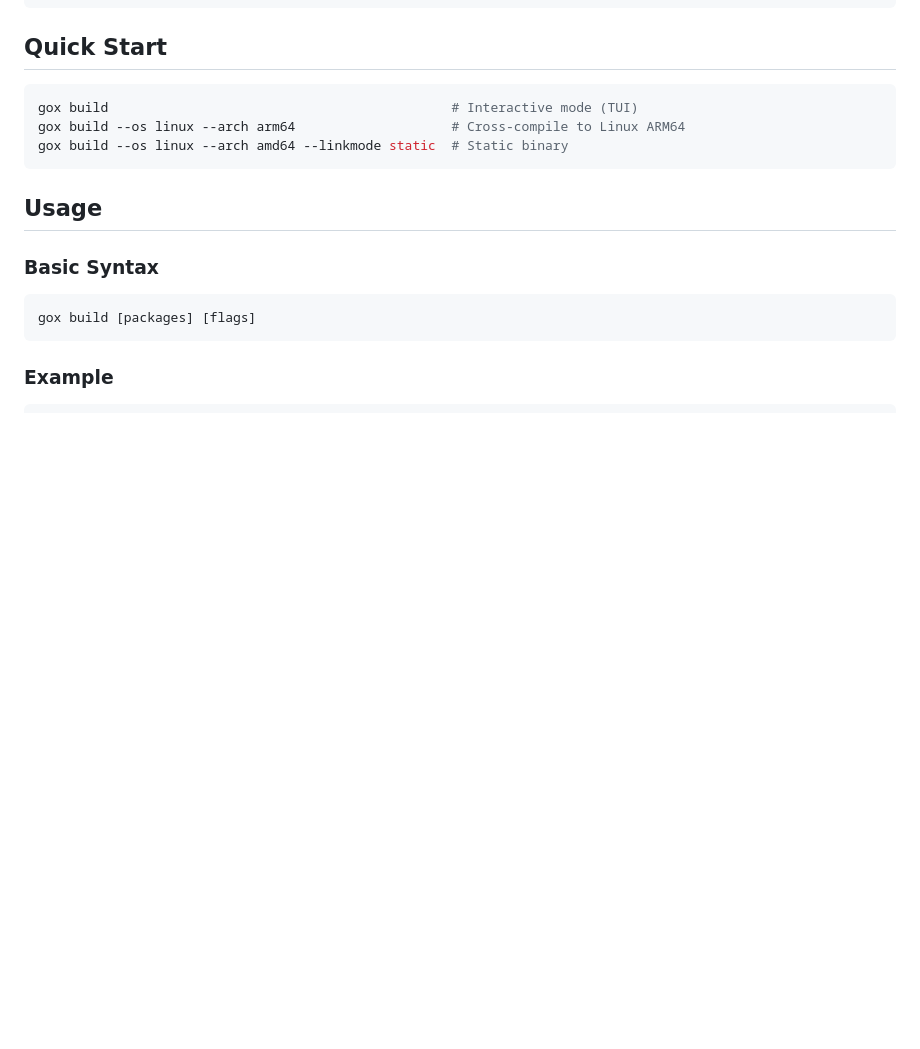
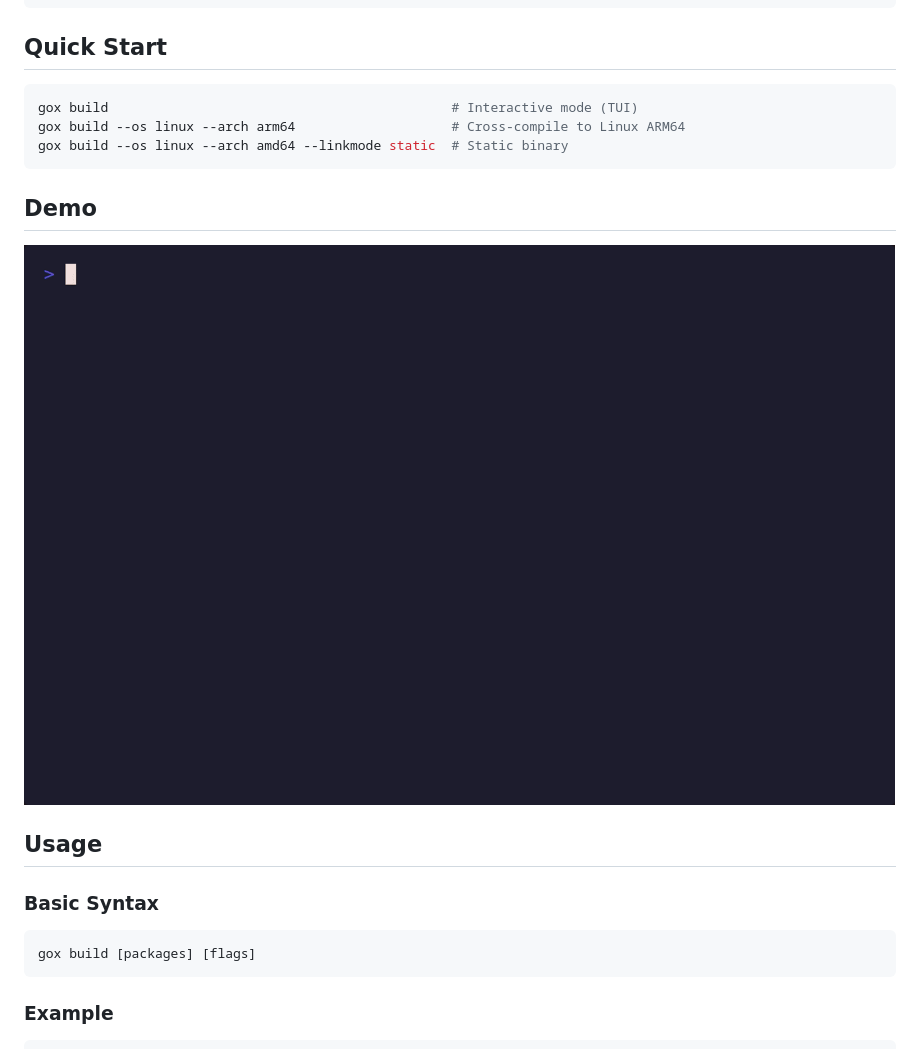
Before and after one commit to qntx/gox, a Markdown page: README.md, the part around the change. Rendered like a GitHub page; pictures changed too: gox.gif (added); blank space fills up the shorter version.

Commit message:
Add demo GIF and VHS tape file to showcase interactive build workflow
Add gox.gif demonstrating interactive TUI for cross-compilation target selection, library configuration, and build execution. Include gox.tape VHS script with step-by-step annotations for linux/arm64 build example. Add Demo section to README displaying the GIF.

````diff
--- a/README.md
+++ b/README.md
@@ -23,6 +23,10 @@ gox build                                            # Interactive mode (TUI)
 gox build --os linux --arch arm64                    # Cross-compile to Linux ARM64
 gox build --os linux --arch amd64 --linkmode static  # Static binary
 ```
+
+## Demo
+
+![gox demo](gox.gif)
 
 ## Usage
 
````
Also changed, not shown: 1 other file.
